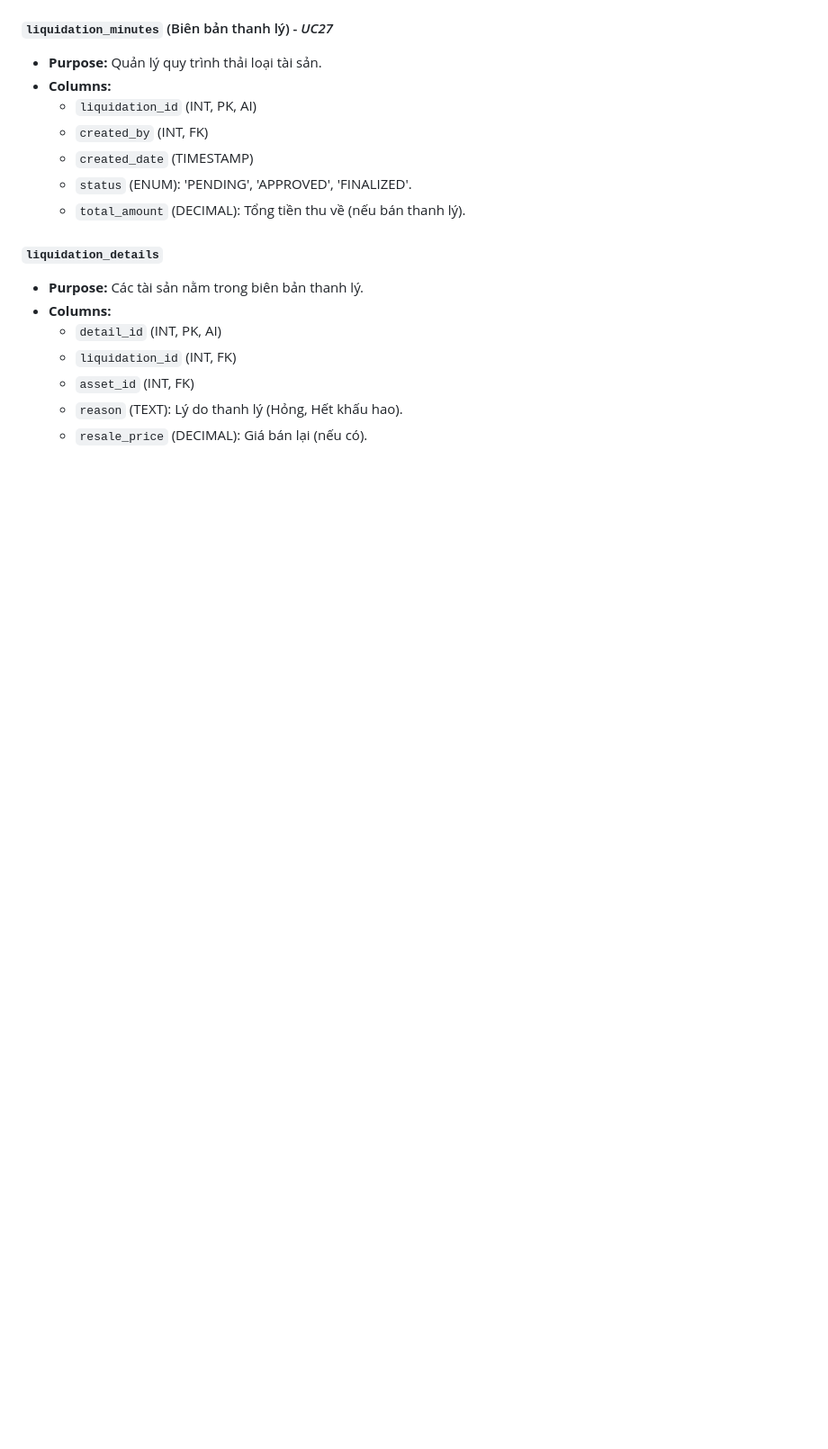
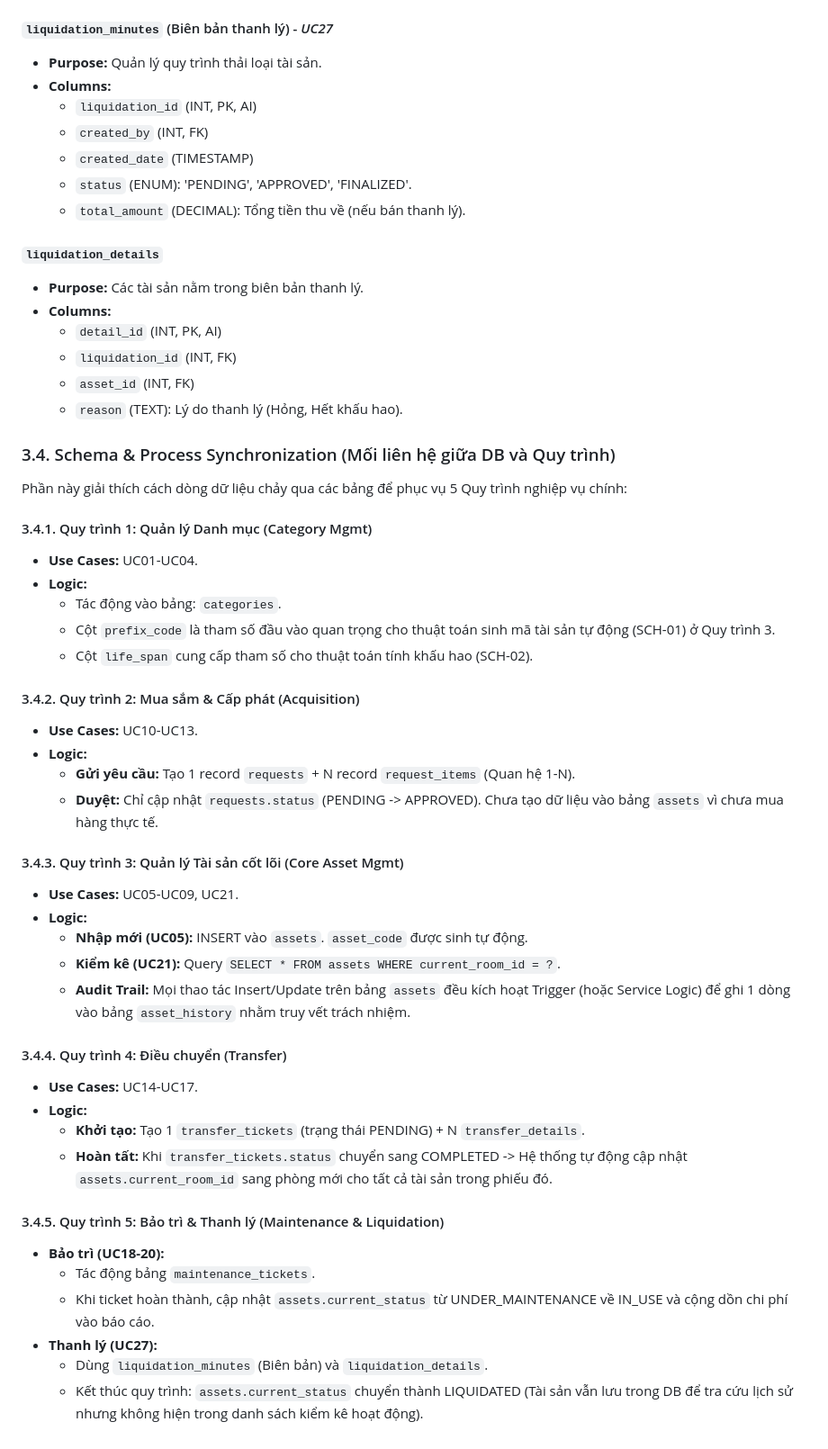
Before and after one commit to hieupeek/swp391, a Markdown page: _bmad-output/analysis/brainstorming-session-2026-01-06.md, the part around the change. Shown at 90% size. Drawn GitHub-style; blank space fills up the shorter version.

Commit message:
update: giải thích chi tiết 13 bảng db kèm theo với 5 main process và 32 uc

```diff
--- a/_bmad-output/analysis/brainstorming-session-2026-01-06.md
+++ b/_bmad-output/analysis/brainstorming-session-2026-01-06.md
@@ -409,4 +409,40 @@ Strictly controls asset movement between locations/owners.
     *   `liquidation_id` (INT, FK)
     *   `asset_id` (INT, FK)
     *   `reason` (TEXT): Lý do thanh lý (Hỏng, Hết khấu hao).
-    *   `resale_price` (DECIMAL): Giá bán lại (nếu có).
+
+### 3.4. Schema & Process Synchronization (Mối liên hệ giữa DB và Quy trình)
+Phần này giải thích cách dòng dữ liệu chảy qua các bảng để phục vụ 5 Quy trình nghiệp vụ chính:
+
+#### 3.4.1. Quy trình 1: Quản lý Danh mục (Category Mgmt)
+*   **Use Cases:** UC01-UC04.
+*   **Logic:**
+    *   Tác động vào bảng: `categories`.
+    *   Cột `prefix_code` là tham số đầu vào quan trọng cho thuật toán sinh mã tài sản tự động (SCH-01) ở Quy trình 3.
+    *   Cột `life_span` cung cấp tham số cho thuật toán tính khấu hao (SCH-02).
+
+#### 3.4.2. Quy trình 2: Mua sắm & Cấp phát (Acquisition)
+*   **Use Cases:** UC10-UC13.
+*   **Logic:**
+    *   **Gửi yêu cầu:** Tạo 1 record `requests` + N record `request_items` (Quan hệ 1-N).
+    *   **Duyệt:** Chỉ cập nhật `requests.status` (PENDING -> APPROVED). Chưa tạo dữ liệu vào bảng `assets` vì chưa mua hàng thực tế.
+
+#### 3.4.3. Quy trình 3: Quản lý Tài sản cốt lõi (Core Asset Mgmt)
+*   **Use Cases:** UC05-UC09, UC21.
+*   **Logic:**
+    *   **Nhập mới (UC05):** INSERT vào `assets`. `asset_code` được sinh tự động.
+    *   **Kiểm kê (UC21):** Query `SELECT * FROM assets WHERE current_room_id = ?`.
+    *   **Audit Trail:** Mọi thao tác Insert/Update trên bảng `assets` đều kích hoạt Trigger (hoặc Service Logic) để ghi 1 dòng vào bảng `asset_history` nhằm truy vết trách nhiệm.
+
+#### 3.4.4. Quy trình 4: Điều chuyển (Transfer)
+*   **Use Cases:** UC14-UC17.
+*   **Logic:**
+    *   **Khởi tạo:** Tạo 1 `transfer_tickets` (trạng thái PENDING) + N `transfer_details`.
+    *   **Hoàn tất:** Khi `transfer_tickets.status` chuyển sang COMPLETED -> Hệ thống tự động cập nhật `assets.current_room_id` sang phòng mới cho tất cả tài sản trong phiếu đó.
+
+#### 3.4.5. Quy trình 5: Bảo trì & Thanh lý (Maintenance & Liquidation)
+*   **Bảo trì (UC18-20):**
+    *   Tác động bảng `maintenance_tickets`.
+    *   Khi ticket hoàn thành, cập nhật `assets.current_status` từ UNDER_MAINTENANCE về IN_USE và cộng dồn chi phí vào báo cáo.
+*   **Thanh lý (UC27):**
+    *   Dùng `liquidation_minutes` (Biên bản) và `liquidation_details`.
+    *   Kết thúc quy trình: `assets.current_status` chuyển thành LIQUIDATED (Tài sản vẫn lưu trong DB để tra cứu lịch sử nhưng không hiện trong danh sách kiểm kê hoạt động).
```
